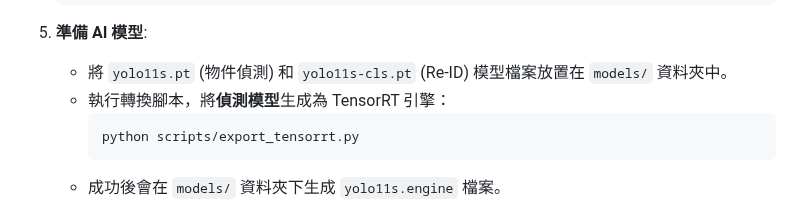
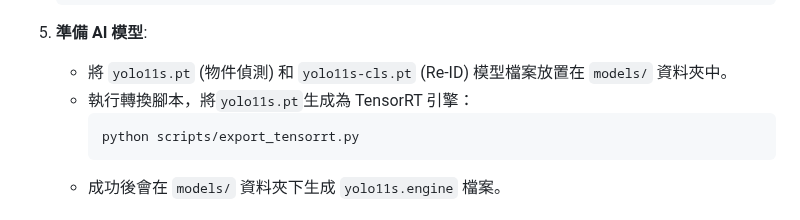
Before and after one commit to MortyTsai/Moshou_Sapient, a Markdown page: README.md, the part around the change. Rendered like a GitHub page.

Commit message:
更新 README.md

````diff
--- a/README.md
+++ b/README.md
@@ -156,7 +156,7 @@ MoshouSapient/                          # 專案根目錄
 
 5.  **準備 AI 模型**:
     -   將 `yolo11s.pt` (物件偵測) 和 `yolo11s-cls.pt` (Re-ID) 模型檔案放置在 `models/` 資料夾中。
-    -   執行轉換腳本，將**偵測模型**生成為 TensorRT 引擎：
+    -   執行轉換腳本，將`yolo11s.pt`生成為 TensorRT 引擎：
         ```bash
         python scripts/export_tensorrt.py
         ```
````
